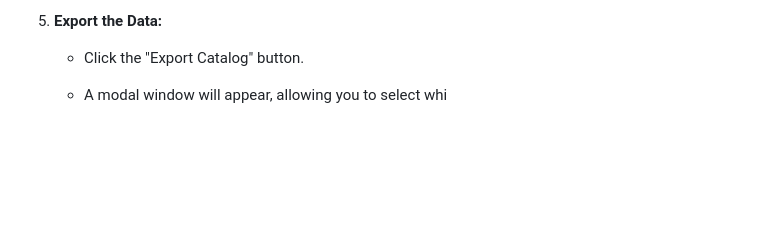
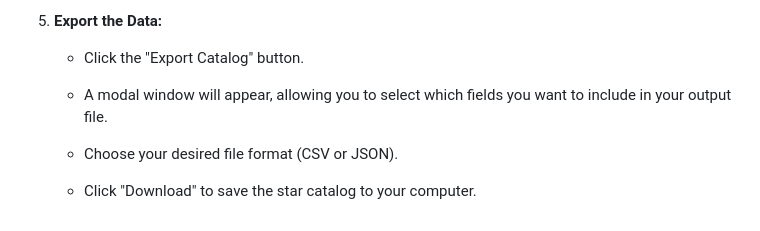
Before and after one commit to educamedia/star-catalog-generator, a Markdown page: README.md, the part around the change. GitHub-like rendering; blank space fills up the shorter version.

```diff
--- a/README.md
+++ b/README.md
@@ -50,4 +50,8 @@ Star Catalog Generator is a novel web-based application designed to assist amate
 
     *   Click the "Export Catalog" button.
 
-    *   A modal window will appear, allowing you to select whi
+    *   A modal window will appear, allowing you to select which fields you want to include in your output file.
+
+    *   Choose your desired file format (CSV or JSON).
+
+    *   Click "Download" to save the star catalog to your computer.
```
